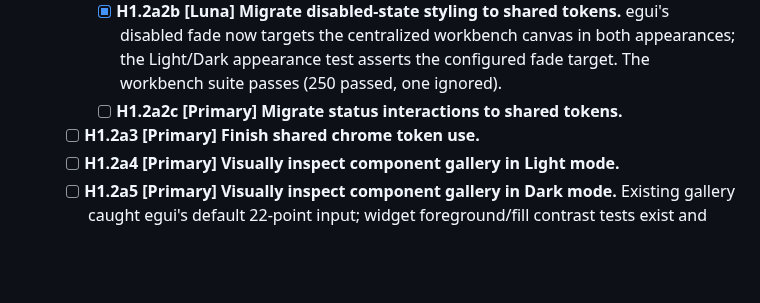
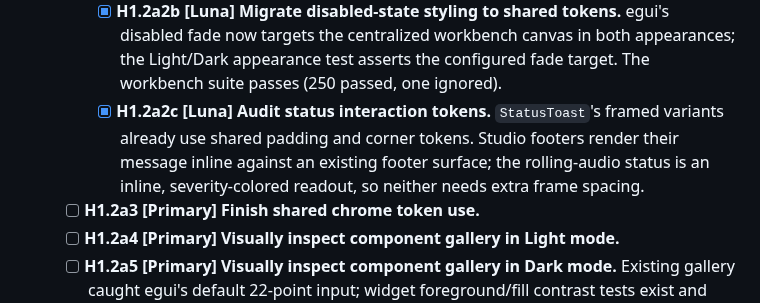
Before and after one commit to triode-the-andrewsarchus/little-screen-clip, a Markdown page: ui_overhaul_remaining_tasks.md, the part around the change. Drawn GitHub-style; blank space fills up the shorter version.

Commit message:
docs(ui): close status spacing audit

```diff
--- a/ui_overhaul_remaining_tasks.md
+++ b/ui_overhaul_remaining_tasks.md
@@ -66,7 +66,7 @@ Status: open. Task tree reviewed 2026-09-27; E1 baseline inventory closed with t
           - [x] **H1.2a2a3g3 Tokenize Text, PDF, and Spreadsheet gaps.** 24 direct 4/6/8/12-point gaps now use shared spacing tokens.
           - [x] **H1.2a2a3g4 Tokenize Diff, Binary Diff, MIDI, and Model 3D gaps.** 38 direct 4/6/8/12-point gaps now use shared spacing tokens.
     - [x] **H1.2a2b [Luna] Migrate disabled-state styling to shared tokens.** egui's disabled fade now targets the centralized workbench canvas in both appearances; the Light/Dark appearance test asserts the configured fade target. The workbench suite passes (250 passed, one ignored).
-    - [ ] **H1.2a2c [Primary] Migrate status interactions to shared tokens.**
+    - [x] **H1.2a2c [Luna] Audit status interaction tokens.** `StatusToast`'s framed variants already use shared padding and corner tokens. Studio footers render their message inline against an existing footer surface; the rolling-audio status is an inline, severity-colored readout, so neither needs extra frame spacing.
   - [ ] **H1.2a3 [Primary] Finish shared chrome token use.**
   - [ ] **H1.2a4 [Primary] Visually inspect component gallery in Light mode.**
   - [ ] **H1.2a5 [Primary] Visually inspect component gallery in Dark mode.** Existing gallery caught egui's default 22-point input; widget foreground/fill contrast tests exist and central chrome border clears 3:1 against recessed and panel fills in both modes.
```
